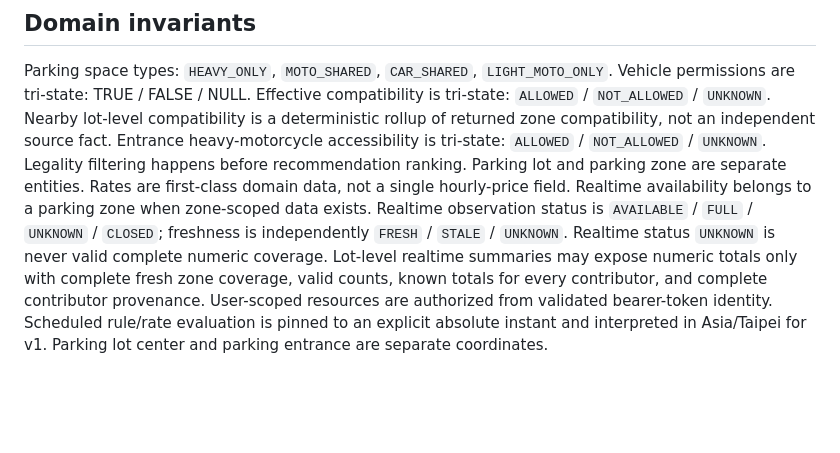
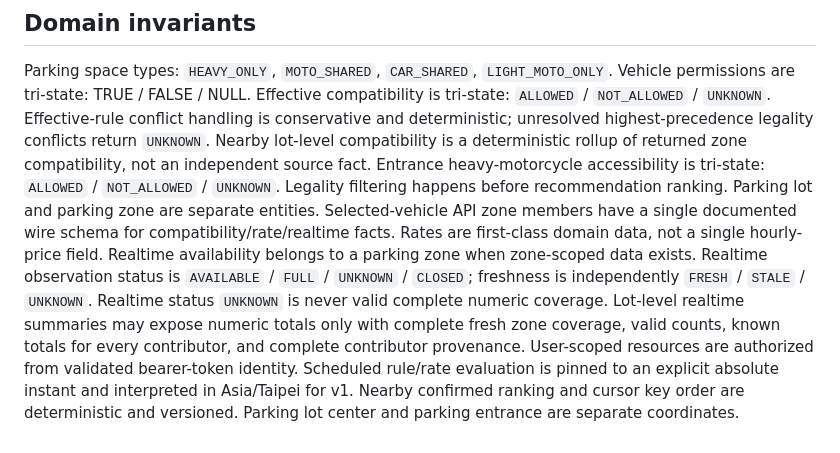
Before and after one commit to smvt1215/heavy-motorcycle-parking, a Markdown page: AGENTS.md, the part around one of its changes. GitHub-like rendering; blank space fills up the shorter version.

```diff
--- a/AGENTS.md
+++ b/AGENTS.md
@@ -61,10 +63,12 @@ CI must pass before merge.
 Parking space types: `HEAVY_ONLY`, `MOTO_SHARED`, `CAR_SHARED`, `LIGHT_MOTO_ONLY`.
 Vehicle permissions are tri-state: TRUE / FALSE / NULL.
 Effective compatibility is tri-state: `ALLOWED` / `NOT_ALLOWED` / `UNKNOWN`.
+Effective-rule conflict handling is conservative and deterministic; unresolved highest-precedence legality conflicts return `UNKNOWN`.
 Nearby lot-level compatibility is a deterministic rollup of returned zone compatibility, not an independent source fact.
 Entrance heavy-motorcycle accessibility is tri-state: `ALLOWED` / `NOT_ALLOWED` / `UNKNOWN`.
 Legality filtering happens before recommendation ranking.
 Parking lot and parking zone are separate entities.
+Selected-vehicle API zone members have a single documented wire schema for compatibility/rate/realtime facts.
 Rates are first-class domain data, not a single hourly-price field.
 Realtime availability belongs to a parking zone when zone-scoped data exists.
 Realtime observation status is `AVAILABLE` / `FULL` / `UNKNOWN` / `CLOSED`; freshness is independently `FRESH` / `STALE` / `UNKNOWN`.
@@ -72,4 +76,5 @@ Realtime status `UNKNOWN` is never valid complete numeric coverage.
 Lot-level realtime summaries may expose numeric totals only with complete fresh zone coverage, valid counts, known totals for every contributor, and complete contributor provenance.
 User-scoped resources are authorized from validated bearer-token identity.
 Scheduled rule/rate evaluation is pinned to an explicit absolute instant and interpreted in Asia/Taipei for v1.
+Nearby confirmed ranking and cursor key order are deterministic and versioned.
 Parking lot center and parking entrance are separate coordinates.
```
Also changed, not shown: other parts of AGENTS.md (+18 -16 lines).
